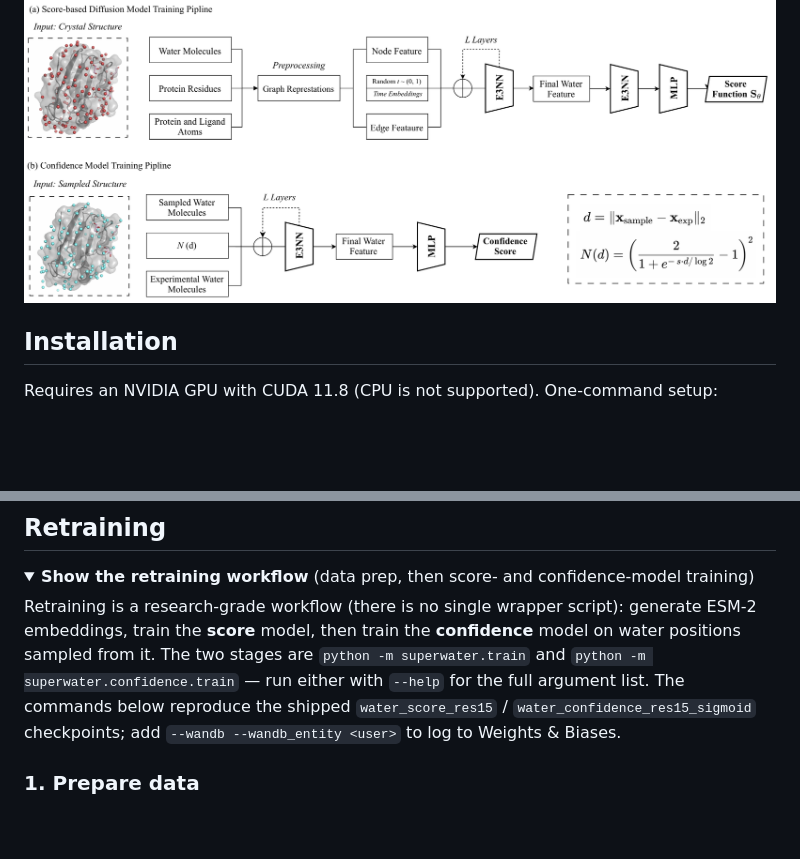
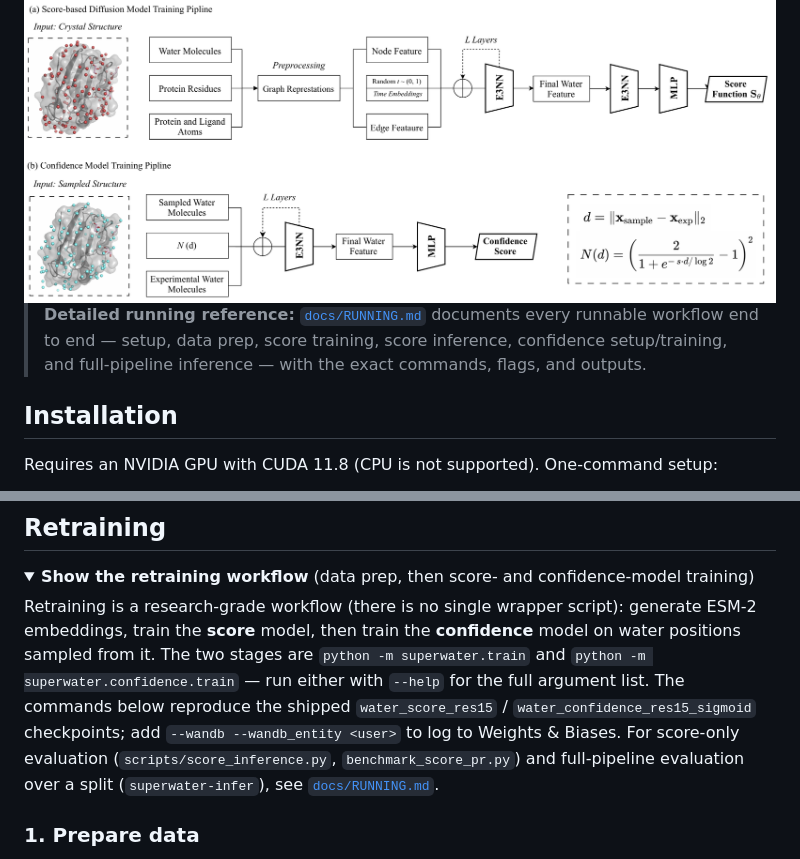
Before and after one commit to diff-use/SuperWater, a Markdown page: README.md, 2 parts joined by grey strips. Rendered like a GitHub page; folded sections open; blank space fills up the shorter version.

Commit message:
running md

```diff
--- a/README.md
+++ b/README.md
@@ -12,6 +12,11 @@ Paper: *Communications Chemistry* ([article](https://www.nature.com/articles/s42
 Contact: xiaohan.kuang@takeda.com, zhaoqian.su@takeda.com
 
 <img src="./docs/images/model_arch/superwater_model_arch_updated.png" height="380"/>
+
+> **Detailed running reference:** [`docs/RUNNING.md`](docs/RUNNING.md) documents every
+> runnable workflow end to end — setup, data prep, score training, score inference,
+> confidence setup/training, and full-pipeline inference — with the exact commands, flags,
+> and outputs.
 
 ## Installation
 
@@ -124,7 +129,9 @@ positions sampled from it. The two stages are `python -m superwater.train` and
 `python -m superwater.confidence.train` — run either with `--help` for the full argument
 list. The commands below reproduce the shipped `water_score_res15` /
 `water_confidence_res15_sigmoid` checkpoints; add `--wandb --wandb_entity <user>` to log to
-Weights & Biases.
+Weights & Biases. For score-only evaluation (`scripts/score_inference.py`,
+`benchmark_score_pr.py`) and full-pipeline evaluation over a split (`superwater-infer`),
+see [`docs/RUNNING.md`](docs/RUNNING.md).
 
 ### 1. Prepare data
 
```
Also changed, not shown: docs/RUNNING.md (added, +448 -0 lines).
